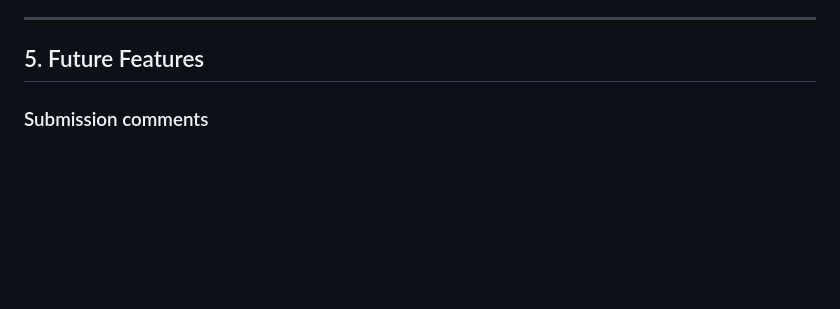
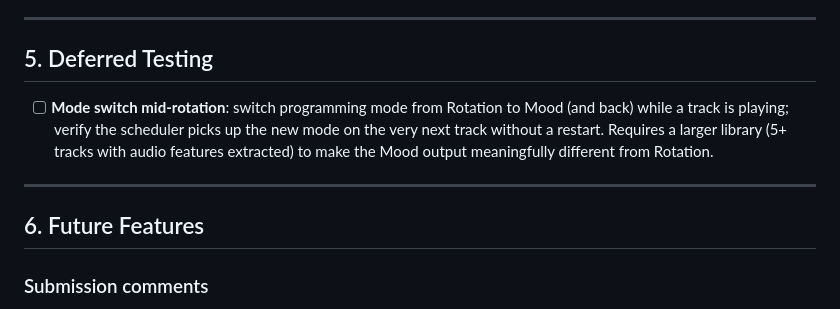
Before and after one commit to linuxmaier/custom-radio, a Markdown page: TODO.md, the part around the change. Rendered like a GitHub page; blank space fills up the shorter version.

Commit message:
docs: add deferred testing item for mid-rotation mode switch
Co-Authored-By: Claude Sonnet 4.6 <noreply@anthropic.com>

```diff
--- a/TODO.md
+++ b/TODO.md
@@ -80,7 +80,13 @@ After the local test passes, deploy to a single EC2 instance.
 
 ---
 
-## 5. Future Features
+## 5. Deferred Testing
+
+- [ ] **Mode switch mid-rotation**: switch programming mode from Rotation to Mood (and back) while a track is playing; verify the scheduler picks up the new mode on the very next track without a restart. Requires a larger library (5+ tracks with audio features extracted) to make the Mood output meaningfully different from Rotation.
+
+---
+
+## 6. Future Features
 
 ### Submission comments
 - [ ] Allow submitters to add an optional short comment when submitting a song (e.g. "this one always reminds me of summer road trips")
```
